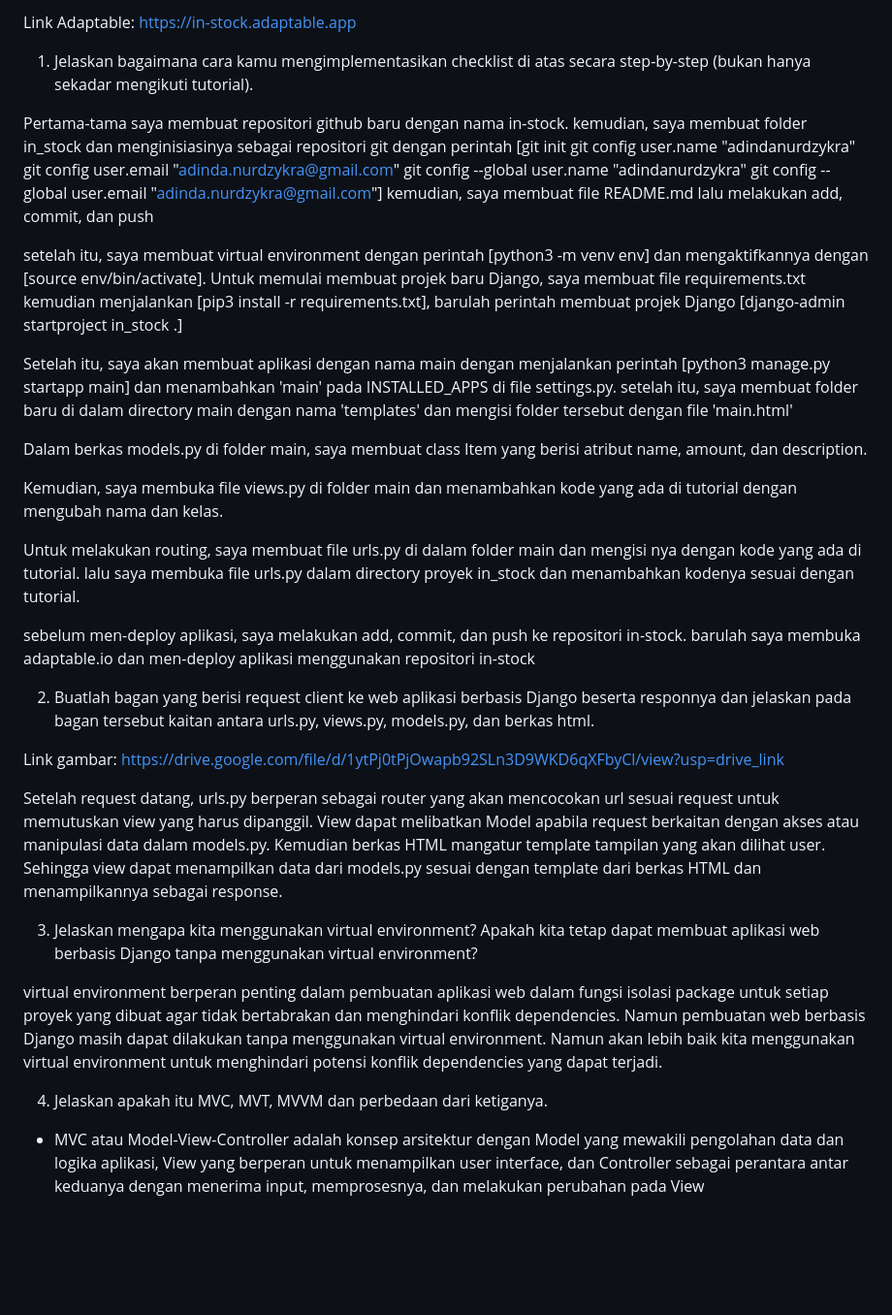
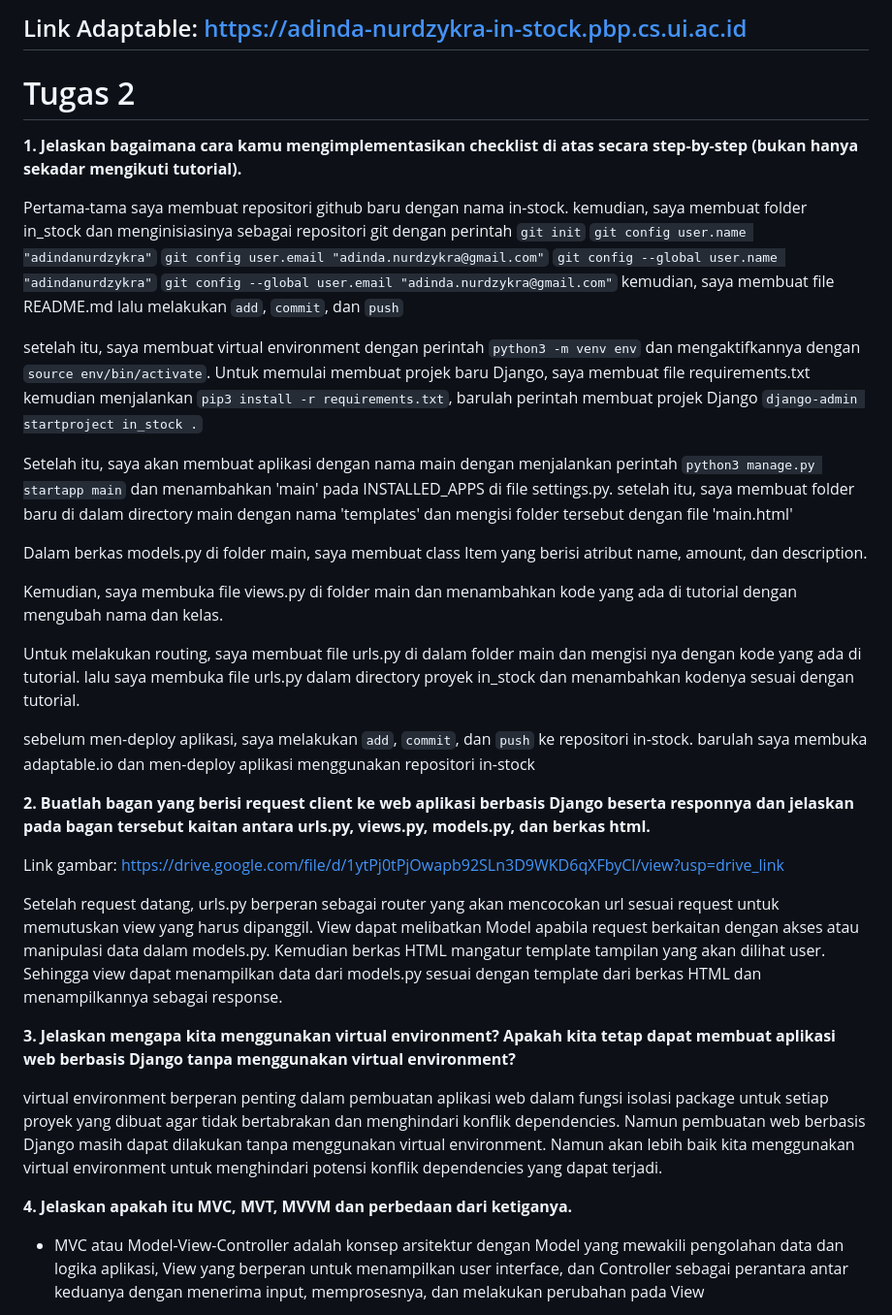
Before and after one commit to adindanurdzykra/in-stock, a Markdown page: README.md, the part around the change printed below. Shown: that part at 97% size. Drawn GitHub-style; blank space fills up the shorter version.

Commit message:
percobaan deploy ke-2

```diff
--- a/README.md
+++ b/README.md
@@ -1,19 +1,20 @@
-Link Adaptable: https://in-stock.adaptable.app
+## Link Adaptable: https://adinda-nurdzykra-in-stock.pbp.cs.ui.ac.id
 
+# Tugas 2
 
-1. Jelaskan bagaimana cara kamu mengimplementasikan checklist di atas secara step-by-step (bukan hanya sekadar mengikuti tutorial).
+**1. Jelaskan bagaimana cara kamu mengimplementasikan checklist di atas secara step-by-step (bukan hanya sekadar mengikuti tutorial).**
 
 Pertama-tama saya membuat repositori github baru dengan nama in-stock. kemudian, saya membuat folder in_stock dan menginisiasinya sebagai repositori git dengan perintah
-[git init
-git config user.name "adindanurdzykra"
-git config user.email "adinda.nurdzykra@gmail.com"
-git config --global user.name "adindanurdzykra"
-git config --global user.email "adinda.nurdzykra@gmail.com"]
-kemudian, saya membuat file README.md lalu melakukan add, commit, dan push
+`git init`
+`git config user.name "adindanurdzykra"`
+`git config user.email "adinda.nurdzykra@gmail.com"`
+`git config --global user.name "adindanurdzykra"`
+`git config --global user.email "adinda.nurdzykra@gmail.com"`
+kemudian, saya membuat file README.md lalu melakukan `add`, `commit`, dan `push`
 
-setelah itu, saya membuat virtual environment dengan perintah [python3 -m venv env] dan mengaktifkannya dengan [source env/bin/activate]. Untuk memulai membuat projek baru Django, saya membuat file requirements.txt kemudian menjalankan [pip3 install -r requirements.txt], barulah perintah membuat projek Django [django-admin startproject in_stock .]
+setelah itu, saya membuat virtual environment dengan perintah `python3 -m venv env` dan mengaktifkannya dengan `source env/bin/activate`. Untuk memulai membuat projek baru Django, saya membuat file requirements.txt kemudian menjalankan `pip3 install -r requirements.txt`, barulah perintah membuat projek Django `django-admin startproject in_stock .`
 
-Setelah itu, saya akan membuat aplikasi dengan nama main dengan menjalankan perintah [python3 manage.py startapp main] dan menambahkan 'main' pada INSTALLED_APPS di file settings.py. setelah itu, saya membuat folder baru di dalam directory main dengan nama 'templates' dan mengisi folder tersebut dengan file 'main.html'
+Setelah itu, saya akan membuat aplikasi dengan nama main dengan menjalankan perintah `python3 manage.py startapp main` dan menambahkan 'main' pada INSTALLED_APPS di file settings.py. setelah itu, saya membuat folder baru di dalam directory main dengan nama 'templates' dan mengisi folder tersebut dengan file 'main.html'
 
 Dalam berkas models.py di folder main, saya membuat class Item yang berisi atribut name, amount, dan description.
 
@@ -21,20 +22,20 @@ Kemudian, saya membuka file views.py di folder main dan menambahkan kode yang ad
 
 Untuk melakukan routing, saya membuat file urls.py di dalam folder main dan mengisi nya dengan kode yang ada di tutorial. lalu saya membuka file urls.py dalam directory proyek in_stock dan menambahkan kodenya sesuai dengan tutorial.
 
-sebelum men-deploy aplikasi, saya melakukan add, commit, dan push  ke repositori in-stock. barulah saya membuka adaptable.io dan men-deploy aplikasi menggunakan repositori in-stock
+sebelum men-deploy aplikasi, saya melakukan `add`, `commit`, dan `push` ke repositori in-stock. barulah saya membuka adaptable.io dan men-deploy aplikasi menggunakan repositori in-stock
 
-2. Buatlah bagan yang berisi request client ke web aplikasi berbasis Django beserta responnya dan jelaskan pada bagan tersebut kaitan antara urls.py, views.py, models.py, dan berkas html.
+**2. Buatlah bagan yang berisi request client ke web aplikasi berbasis Django beserta responnya dan jelaskan pada bagan tersebut kaitan antara urls.py, views.py, models.py, dan berkas html.**
 
 Link gambar: https://drive.google.com/file/d/1ytPj0tPjOwapb92SLn3D9WKD6qXFbyCl/view?usp=drive_link
 
 Setelah request datang, urls.py berperan sebagai router yang akan mencocokan url sesuai request untuk memutuskan view yang harus dipanggil. View dapat melibatkan Model apabila request berkaitan dengan akses atau manipulasi data dalam models.py. Kemudian berkas HTML mangatur template tampilan yang akan dilihat user. Sehingga view dapat menampilkan data dari models.py sesuai dengan template dari berkas HTML dan menampilkannya sebagai response.
 
-3. Jelaskan mengapa kita menggunakan virtual environment? Apakah kita tetap dapat membuat aplikasi web berbasis Django tanpa menggunakan virtual environment?
+**3. Jelaskan mengapa kita menggunakan virtual environment? Apakah kita tetap dapat membuat aplikasi web berbasis Django tanpa menggunakan virtual environment?**
 
 virtual environment berperan penting dalam pembuatan aplikasi web dalam fungsi isolasi package untuk setiap proyek yang dibuat agar tidak bertabrakan dan menghindari konflik dependencies.
 Namun pembuatan web berbasis Django masih dapat dilakukan tanpa menggunakan virtual environment. Namun akan lebih baik kita menggunakan virtual environment untuk menghindari potensi konflik dependencies yang dapat terjadi.
 
-4. Jelaskan apakah itu MVC, MVT, MVVM dan perbedaan dari ketiganya.
+**4. Jelaskan apakah itu MVC, MVT, MVVM dan perbedaan dari ketiganya.**
 
 - MVC atau Model-View-Controller adalah konsep arsitektur dengan Model yang mewakili pengolahan data dan logika aplikasi, View yang berperan untuk menampilkan user interface, dan Controller sebagai perantara antar keduanya dengan menerima input, memprosesnya, dan melakukan perubahan pada View
 
```
Also changed, not shown: other parts of README.md (+16 -0 lines).
